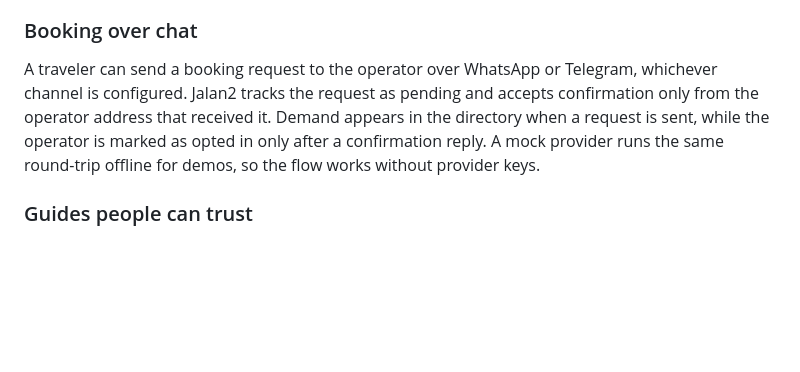
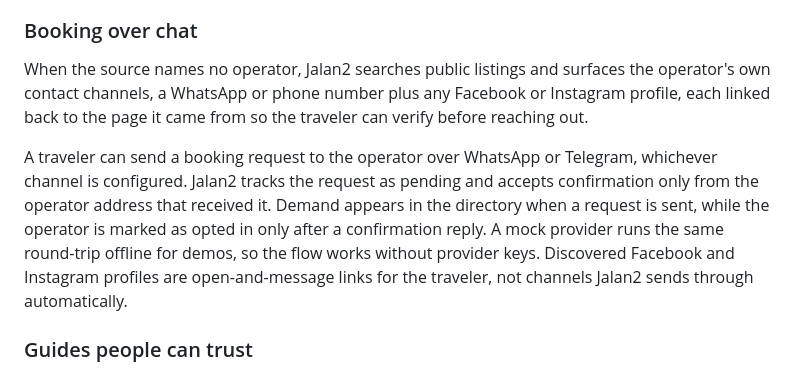
Before and after one commit to danielwjh04/Jalan2, a Markdown page: README.md, the part around the change. Drawn GitHub-style; blank space fills up the shorter version.

Commit message:
docs: describe operator contact discovery across WhatsApp, phone, Facebook, and Instagram

```diff
--- a/README.md
+++ b/README.md
@@ -29,7 +29,9 @@ Photograph a mixed Chinese, Malay, English, or handwritten menu board and Jalan2
 
 ### Booking over chat
 
-A traveler can send a booking request to the operator over WhatsApp or Telegram, whichever channel is configured. Jalan2 tracks the request as pending and accepts confirmation only from the operator address that received it. Demand appears in the directory when a request is sent, while the operator is marked as opted in only after a confirmation reply. A mock provider runs the same round-trip offline for demos, so the flow works without provider keys.
+When the source names no operator, Jalan2 searches public listings and surfaces the operator's own contact channels, a WhatsApp or phone number plus any Facebook or Instagram profile, each linked back to the page it came from so the traveler can verify before reaching out.
+
+A traveler can send a booking request to the operator over WhatsApp or Telegram, whichever channel is configured. Jalan2 tracks the request as pending and accepts confirmation only from the operator address that received it. Demand appears in the directory when a request is sent, while the operator is marked as opted in only after a confirmation reply. A mock provider runs the same round-trip offline for demos, so the flow works without provider keys. Discovered Facebook and Instagram profiles are open-and-message links for the traveler, not channels Jalan2 sends through automatically.
 
 ### Guides people can trust
 
```
